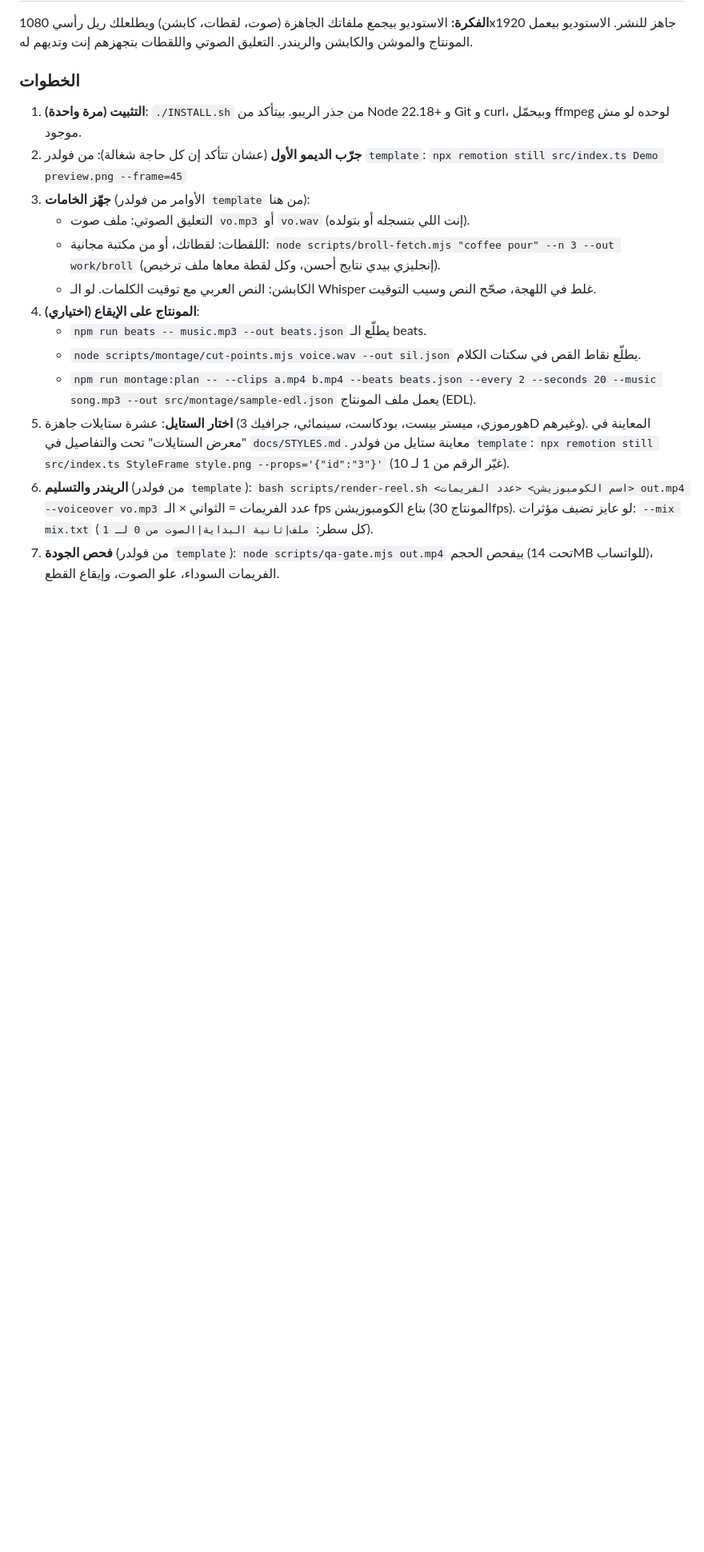
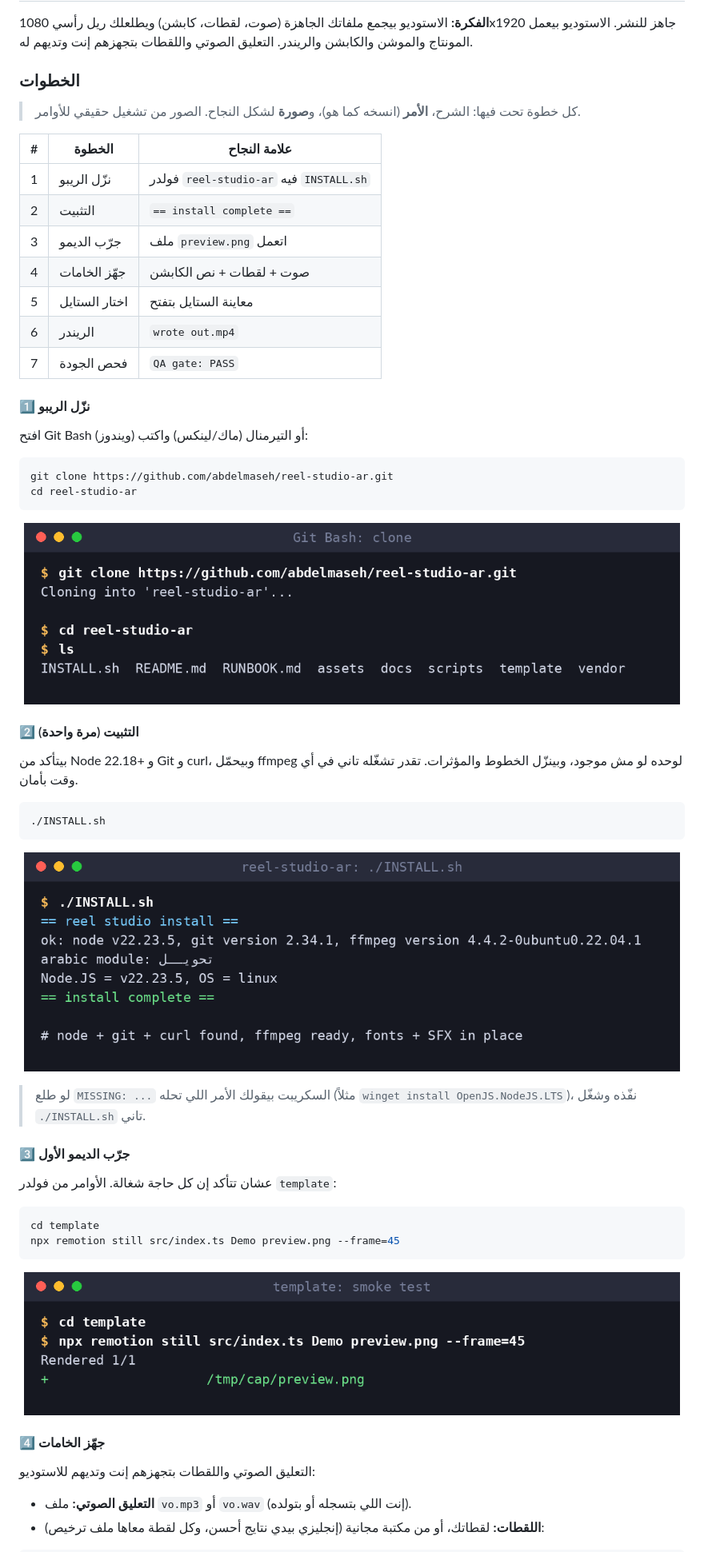
Before and after one commit to abdelmaseh/reel-studio-ar, a Markdown page: README.md, the part around one of its changes. Shown at 80% size. Rendered like a GitHub page; pictures changed too: docs/img/install/step1-clone.png (added), docs/img/install/step2-install.png (added), docs/img/install/step3-smoke-cmd.png (added); blank space fills up the shorter version.

Commit message:
docs: visual install guide with real screenshots and copyable code per step

````diff
--- a/README.md
+++ b/README.md
@@ -26,19 +26,63 @@
 
 ### الخطوات
 
-1. **التثبيت (مرة واحدة)**: `./INSTALL.sh` من جذر الريبو. بيتأكد من Node 22.18+ و Git و curl، وبيحمّل ffmpeg لوحده لو مش موجود.
-2. **جرّب الديمو الأول** (عشان تتأكد إن كل حاجة شغالة): من فولدر `template`:
-   `npx remotion still src/index.ts Demo preview.png --frame=45`
-3. **جهّز الخامات** (الأوامر من فولدر `template` من هنا):
-   - التعليق الصوتي: ملف صوت `vo.mp3` أو `vo.wav` (إنت اللي بتسجله أو بتولده).
-   - اللقطات: لقطاتك، أو من مكتبة مجانية: `node scripts/broll-fetch.mjs "coffee pour" --n 3 --out work/broll` (إنجليزي بيدي نتايج أحسن، وكل لقطة معاها ملف ترخيص).
-   - الكابشن: النص العربي مع توقيت الكلمات. لو الـ Whisper غلط في اللهجة، صحّح النص وسيب التوقيت.
-4. **المونتاج على الإيقاع (اختياري)**:
-   - `npm run beats -- music.mp3 --out beats.json` يطلّع الـ beats.
-   - `node scripts/montage/cut-points.mjs voice.wav --out sil.json` يطلّع نقاط القص في سكتات الكلام.
-   - `npm run montage:plan -- --clips a.mp4 b.mp4 --beats beats.json --every 2 --seconds 20 --music song.mp3 --out src/montage/sample-edl.json` يعمل ملف المونتاج (EDL).
-5. **اختار الستايل**: عشرة ستايلات جاهزة (هورموزي، ميستر بيست، بودكاست، سينمائي، جرافيك 3D وغيرهم). المعاينة في "معرض الستايلات" تحت والتفاصيل في `docs/STYLES.md`. معاينة ستايل من فولدر `template`: `npx remotion still src/index.ts StyleFrame style.png --props='{"id":"3"}'` (غيّر الرقم من 1 لـ 10).
-6. **الريندر والتسليم** (من فولدر `template`):
-   `bash scripts/render-reel.sh <اسم الكومبوزيشن> <عدد الفريمات> out.mp4 --voiceover vo.mp3`
-   عدد الفريمات = الثواني × الـ fps بتاع الكومبوزيشن (المونتاج 30fps). لو عايز تضيف مؤثرات: `--mix mix.txt` (كل سطر: `ملف|ثانية البداية|الصوت من 0 لـ 1`).
-7. **فحص الجودة** (من فولدر `template`): `node scripts/qa-gate.mjs out.mp4` بيفحص الحجم (تحت 14MB للواتساب)، الفريمات السوداء، علو الصوت، وإيقاع القطع.
+> كل خطوة تحت فيها: الشرح، **الأمر** (انسخه كما هو)، و**صورة** لشكل النجاح. الصور من تشغيل حقيقي للأوامر.
+
+| # | الخطوة | علامة النجاح |
+|---|--------|--------------|
+| 1 | نزّل الريبو | فولدر `reel-studio-ar` فيه `INSTALL.sh` |
+| 2 | التثبيت | `== install complete ==` |
+| 3 | جرّب الديمو | ملف `preview.png` اتعمل |
+| 4 | جهّز الخامات | صوت + لقطات + نص الكابشن |
+| 5 | اختار الستايل | معاينة الستايل بتفتح |
+| 6 | الريندر | `wrote out.mp4` |
+| 7 | فحص الجودة | `QA gate: PASS` |
+
+#### 1️⃣ نزّل الريبو
+افتح Git Bash (ويندوز) أو التيرمنال (ماك/لينكس) واكتب:
+
+<div dir="ltr">
+
+```bash
+git clone https://github.com/abdelmaseh/reel-studio-ar.git
+cd reel-studio-ar
+```
+
+</div>
+
+<p align="center"><img src="docs/img/install/step1-clone.png" alt="git clone" width="820"></p>
+
+#### 2️⃣ التثبيت (مرة واحدة)
+بيتأكد من Node 22.18+ و Git و curl، وبيحمّل ffmpeg لوحده لو مش موجود، وبينزّل الخطوط والمؤثرات. تقدر تشغّله تاني في أي وقت بأمان.
+
+<div dir="ltr">
+
+```bash
+./INSTALL.sh
+```
+
+</div>
+
+<p align="center"><img src="docs/img/install/step2-install.png" alt="INSTALL.sh" width="820"></p>
+
+> لو طلع `MISSING: ...` السكريبت بيقولك الأمر اللي تحله (مثلاً `winget install OpenJS.NodeJS.LTS`)، نفّذه وشغّل `./INSTALL.sh` تاني.
+
+#### 3️⃣ جرّب الديمو الأول
+عشان تتأكد إن كل حاجة شغالة. الأوامر من فولدر `template`:
+
+<div dir="ltr">
+
+```bash
+cd template
+npx remotion still src/index.ts Demo preview.png --frame=45
+```
+
+</div>
+
+<p align="center"><img src="docs/img/install/step3-smoke-cmd.png" alt="remotion still" width="820"></p>
+
+#### 4️⃣ جهّز الخامات
+التعليق الصوتي واللقطات بتجهزهم إنت وتديهم للاستوديو:
+- **التعليق الصوتي:** ملف `vo.mp3` أو `vo.wav` (إنت اللي بتسجله أو بتولده).
+- **اللقطات:** لقطاتك، أو من مكتبة مجانية (إنجليزي بيدي نتايج أحسن، وكل لقطة معاها ملف ترخيص):
+
````
Also changed, not shown: other parts of README.md (+72 -0 lines), docs/img/install/step6-render.png (added), docs/img/install/step7-qa.png (added), docs/img/install/step8-output.png (added), 1 other file.
